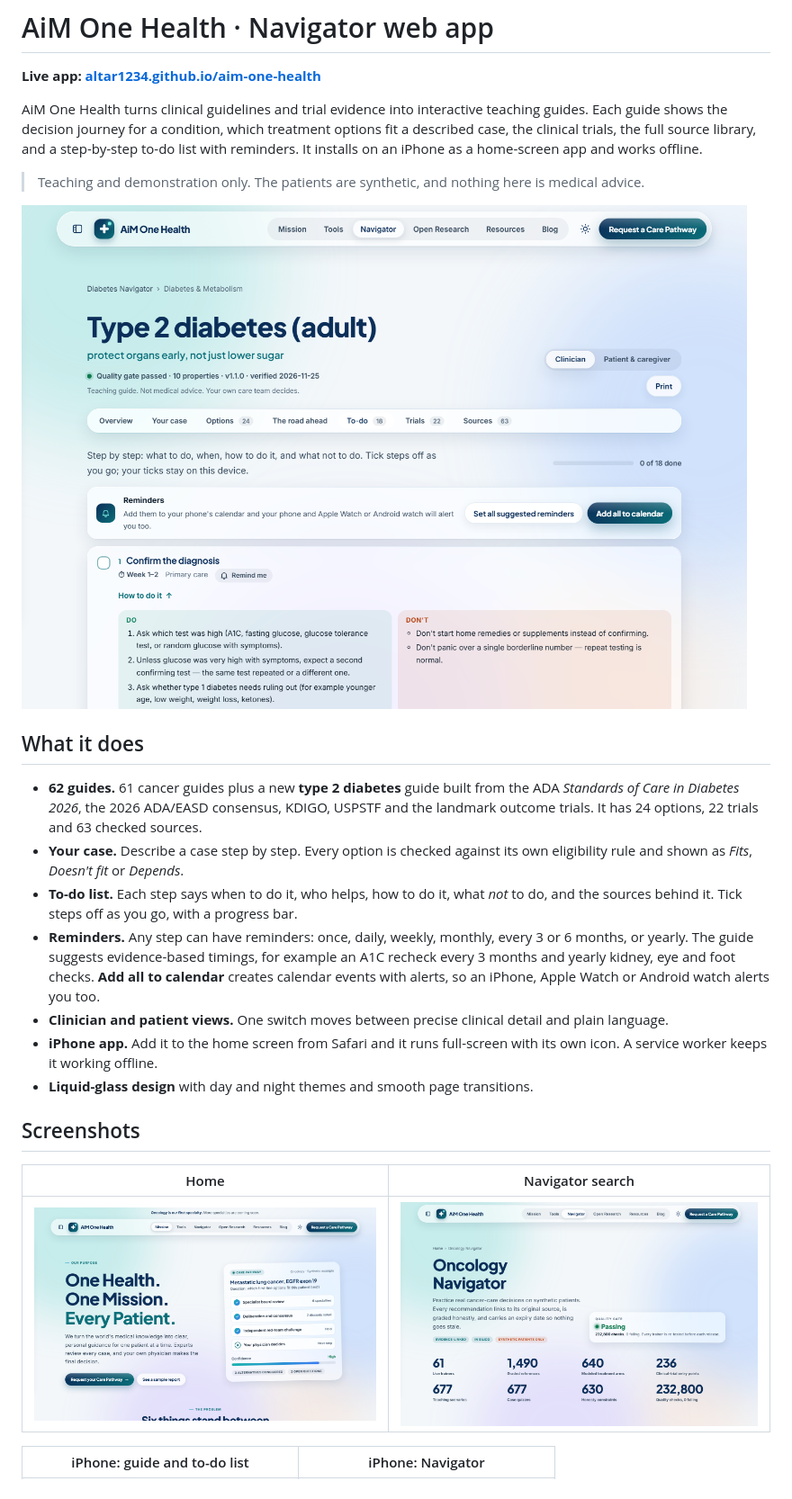
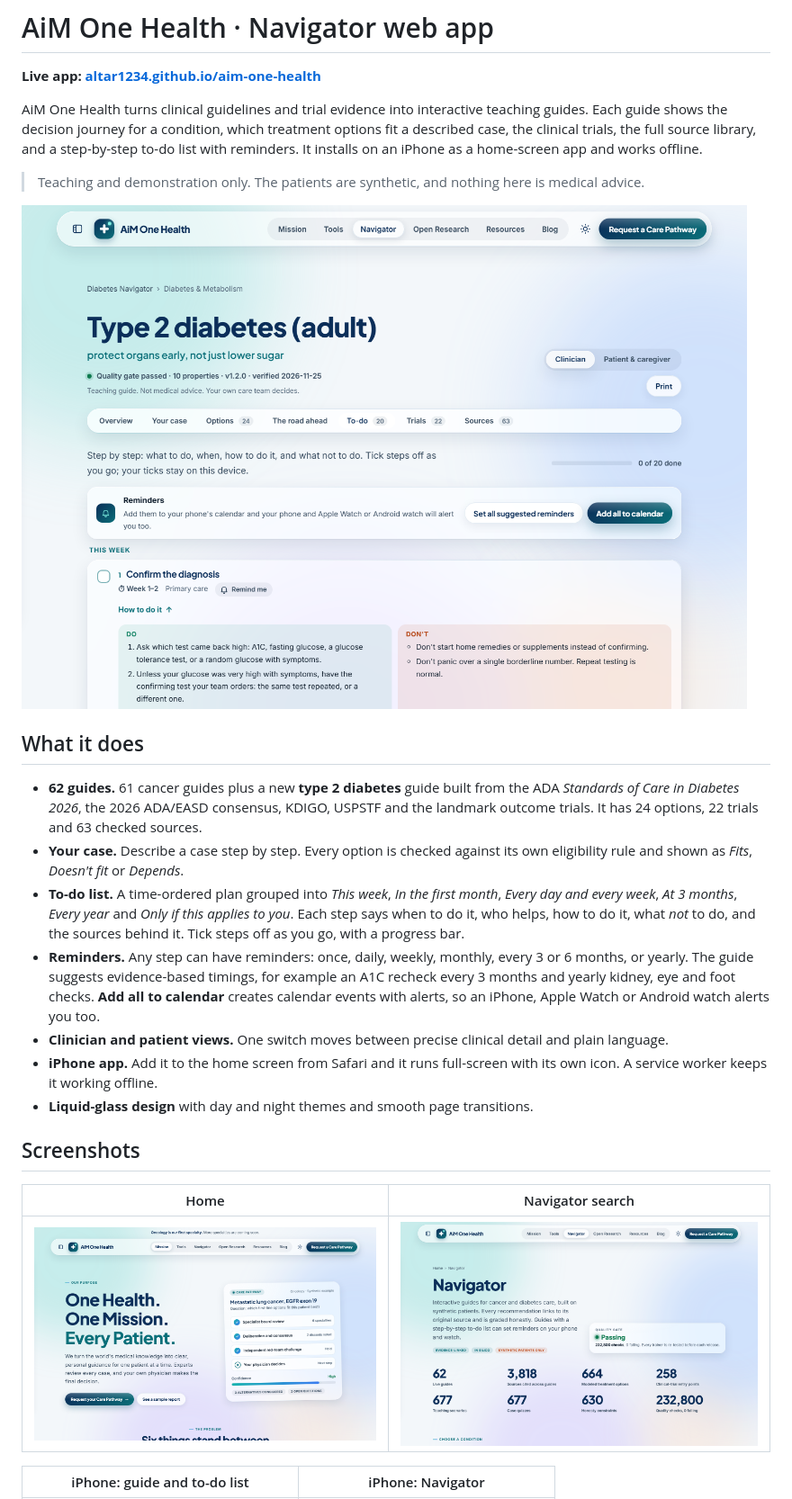
Before and after one commit to ALTAR1234/aim-one-health, a Markdown page: README.md, the part around the change. Shown at 90% size. GitHub-like rendering; pictures changed too: screenshots/navigator.png, screenshots/todo.png.

```diff
--- a/README.md
+++ b/README.md
@@ -12,7 +12,7 @@ AiM One Health turns clinical guidelines and trial evidence into interactive tea
 
 - **62 guides.** 61 cancer guides plus a new **type 2 diabetes** guide built from the ADA *Standards of Care in Diabetes 2026*, the 2026 ADA/EASD consensus, KDIGO, USPSTF and the landmark outcome trials. It has 24 options, 22 trials and 63 checked sources.
 - **Your case.** Describe a case step by step. Every option is checked against its own eligibility rule and shown as *Fits*, *Doesn't fit* or *Depends*.
-- **To-do list.** Each step says when to do it, who helps, how to do it, what *not* to do, and the sources behind it. Tick steps off as you go, with a progress bar.
+- **To-do list.** A time-ordered plan grouped into *This week*, *In the first month*, *Every day and every week*, *At 3 months*, *Every year* and *Only if this applies to you*. Each step says when to do it, who helps, how to do it, what *not* to do, and the sources behind it. Tick steps off as you go, with a progress bar.
 - **Reminders.** Any step can have reminders: once, daily, weekly, monthly, every 3 or 6 months, or yearly. The guide suggests evidence-based timings, for example an A1C recheck every 3 months and yearly kidney, eye and foot checks. **Add all to calendar** creates calendar events with alerts, so an iPhone, Apple Watch or Android watch alerts you too.
 - **Clinician and patient views.** One switch moves between precise clinical detail and plain language.
 - **iPhone app.** Add it to the home screen from Safari and it runs full-screen with its own icon. A service worker keeps it working offline.
```
Also changed, not shown: screenshots/iphone.png, 6 other files.
